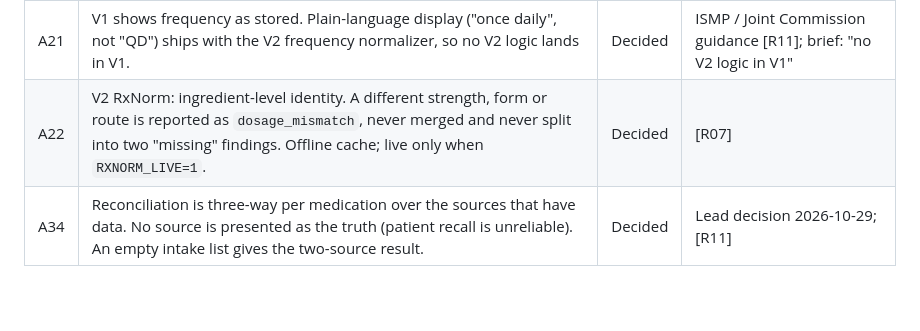
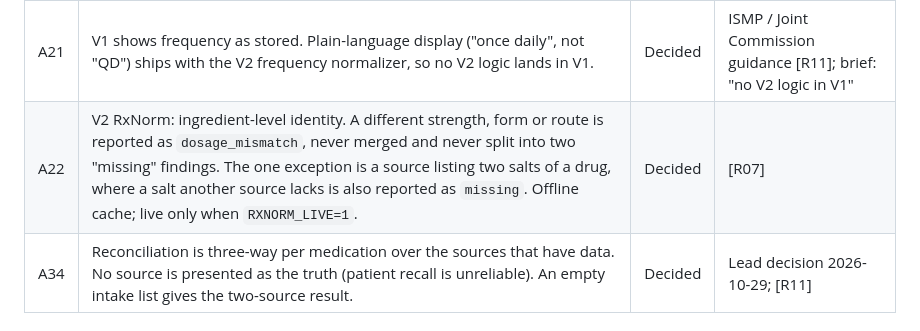
Before and after one commit to Coforge-LMS/Medication_List_Reconciliation, a Markdown page: docs/ASSUMPTIONS.md, the part around the change. Rendered like a GitHub page; blank space fills up the shorter version.

```diff
--- a/docs/ASSUMPTIONS.md
+++ b/docs/ASSUMPTIONS.md
@@ -51,7 +51,7 @@ OWNER: Sarthak Kakkar, to review and finalize
 | A19 | Finding summaries state facts only; a test bans treatment verbs there. The exact disclaimer text is asserted separately in the UI and PDF. | Decided | Brief; FDA CDS guidance criteria 3–4 [R11] |
 | A20 | Stack: FastAPI + Jinja2/HTMX + SQLAlchemy 2.0 + psycopg 3 + httpx + fpdf2 with bundled DejaVu fonts. Exact pins, no upgrades before Friday. | Decided | [R04], [R06] |
 | A21 | V1 shows frequency as stored. Plain-language display ("once daily", not "QD") ships with the V2 frequency normalizer, so no V2 logic lands in V1. | Decided | ISMP / Joint Commission guidance [R11]; brief: "no V2 logic in V1" |
-| A22 | V2 RxNorm: ingredient-level identity. A different strength, form or route is reported as `dosage_mismatch`, never merged and never split into two "missing" findings. Offline cache; live only when `RXNORM_LIVE=1`. | Decided | [R07] |
+| A22 | V2 RxNorm: ingredient-level identity. A different strength, form or route is reported as `dosage_mismatch`, never merged and never split into two "missing" findings. The one exception is a source listing two salts of a drug, where a salt another source lacks is also reported as `missing`. Offline cache; live only when `RXNORM_LIVE=1`. | Decided | [R07] |
 | A34 | Reconciliation is three-way per medication over the sources that have data. No source is presented as the truth (patient recall is unreliable). An empty intake list gives the two-source result. | Decided | Lead decision 2026-10-29; [R11] |
 
 ## Devang Borkar: containers, CI, releases, privacy
```
Also changed, not shown: data/README.md (+2 -2 lines).
